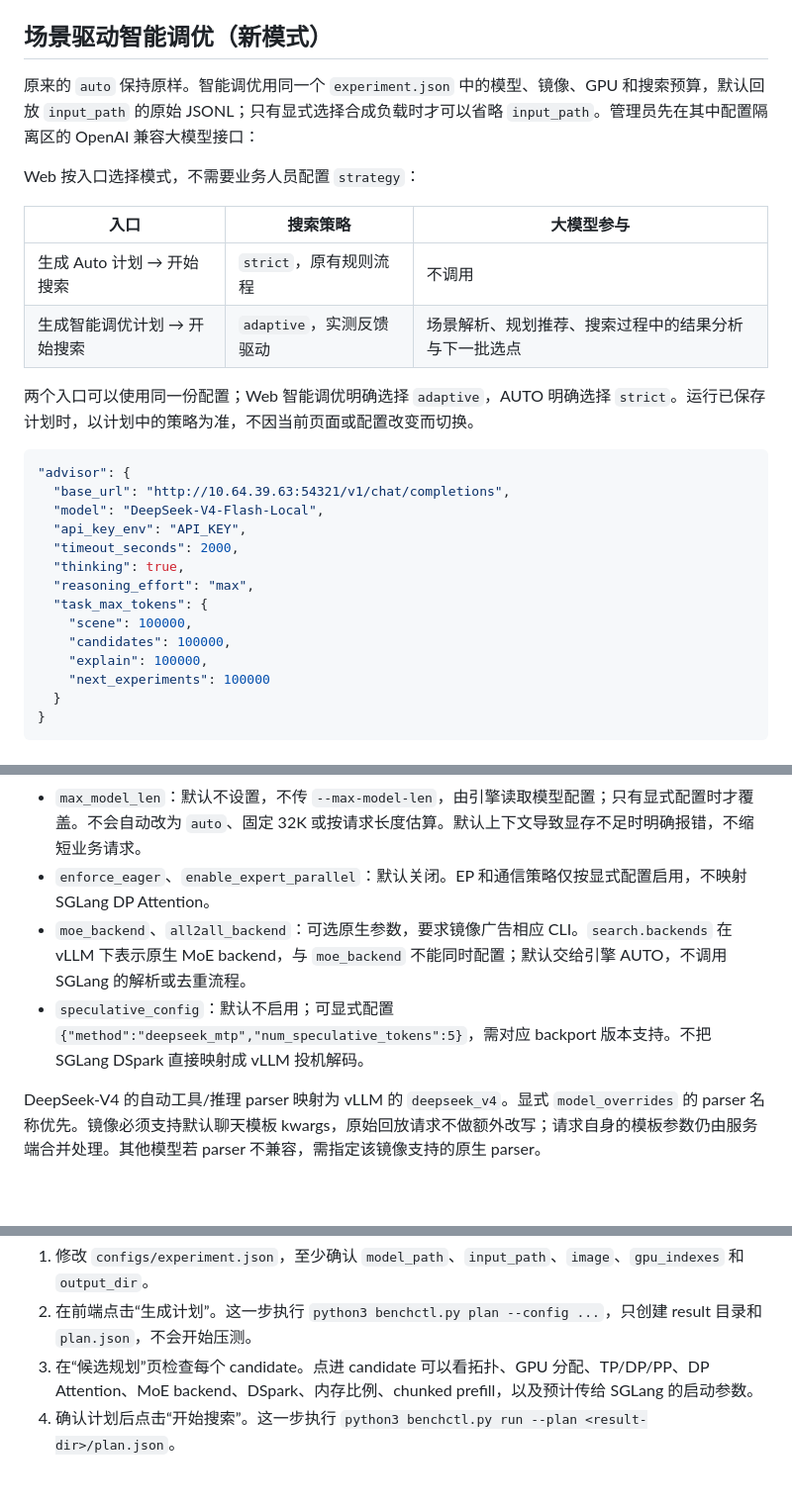
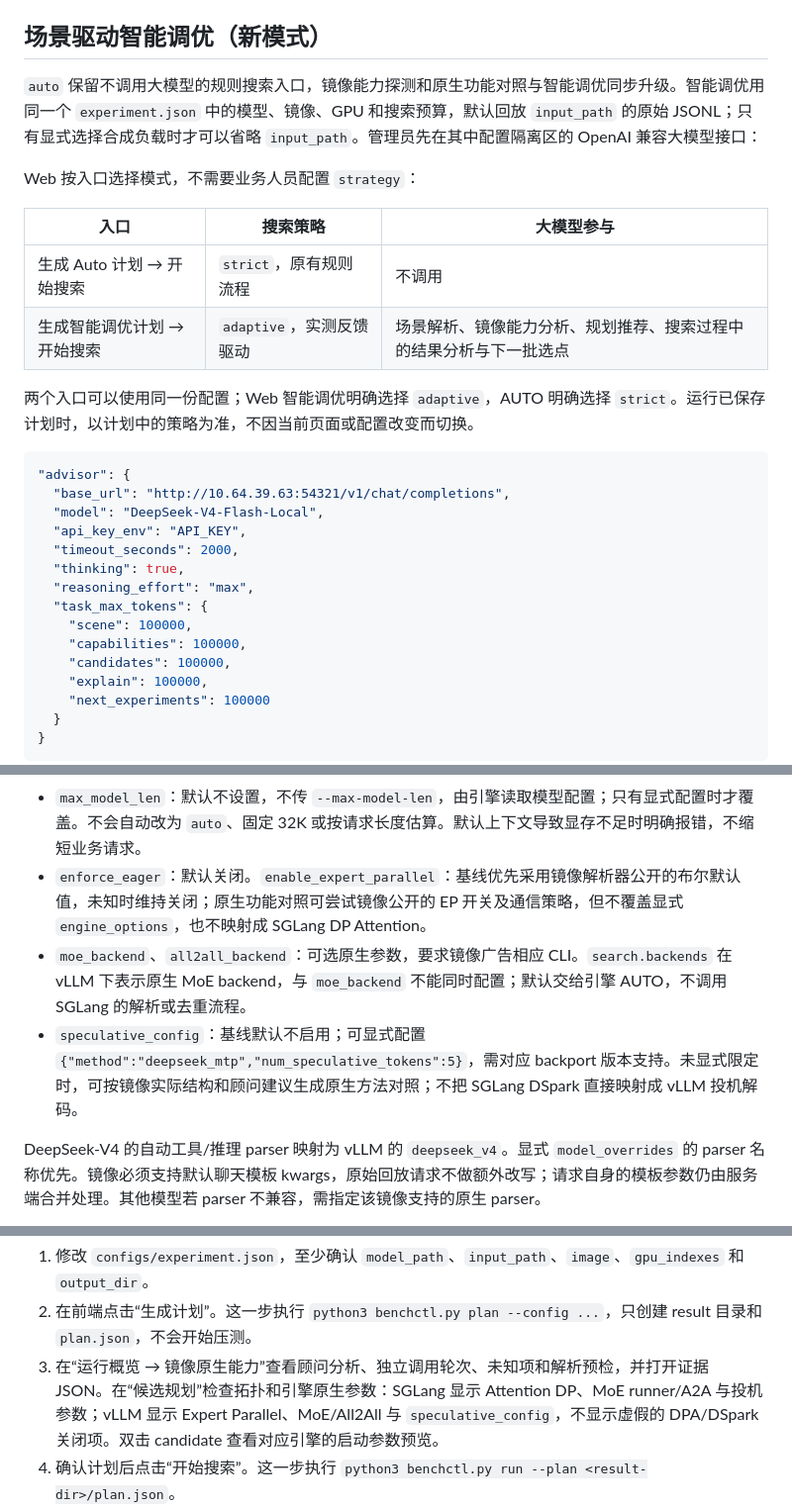
Before and after one commit to huayu513/LLMPerf, a Markdown page: README.md, 3 parts joined by grey strips. Shown at 99% size. GitHub-like rendering; blank space fills up the shorter version.

```diff
--- a/README.md
+++ b/README.md
@@ -4,14 +4,14 @@
 
 ## 场景驱动智能调优（新模式）
 
-原来的 `auto` 保持原样。智能调优用同一个 `experiment.json` 中的模型、镜像、GPU 和搜索预算，默认回放 `input_path` 的原始 JSONL；只有显式选择合成负载时才可以省略 `input_path`。管理员先在其中配置隔离区的 OpenAI 兼容大模型接口：
+`auto` 保留不调用大模型的规则搜索入口，镜像能力探测和原生功能对照与智能调优同步升级。智能调优用同一个 `experiment.json` 中的模型、镜像、GPU 和搜索预算，默认回放 `input_path` 的原始 JSONL；只有显式选择合成负载时才可以省略 `input_path`。管理员先在其中配置隔离区的 OpenAI 兼容大模型接口：
 
 Web 按入口选择模式，不需要业务人员配置 `strategy`：
 
 | 入口 | 搜索策略 | 大模型参与 |
 | --- | --- | --- |
 | 生成 Auto 计划 → 开始搜索 | `strict`，原有规则流程 | 不调用 |
-| 生成智能调优计划 → 开始搜索 | `adaptive`，实测反馈驱动 | 场景解析、规划推荐、搜索过程中的结果分析与下一批选点 |
+| 生成智能调优计划 → 开始搜索 | `adaptive`，实测反馈驱动 | 场景解析、镜像能力分析、规划推荐、搜索过程中的结果分析与下一批选点 |
 
 两个入口可以使用同一份配置；Web 智能调优明确选择 `adaptive`，AUTO 明确选择 `strict`。运行已保存计划时，以计划中的策略为准，不因当前页面或配置改变而切换。
 
@@ -25,6 +25,7 @@ Web 按入口选择模式，不需要业务人员配置 `strategy`：
   "reasoning_effort": "max",
   "task_max_tokens": {
     "scene": 100000,
+    "capabilities": 100000,
     "candidates": 100000,
     "explain": 100000,
     "next_experiments": 100000
@@ -125,9 +128,9 @@ python3 benchctl.py auto --config configs/experiment.vllm.json
 - `max_num_seqs`：默认 `search.concurrency_max`，每个 trial 按单实例分到的并发收紧；不是客户端总并发的同义词。
 - `max_num_batched_tokens`：默认 4096，表示迭代 token 预算，不等同于 SGLang 的 chunked-prefill-size。
 - `max_model_len`：默认不设置，不传 `--max-model-len`，由引擎读取模型配置；只有显式配置时才覆盖。不会自动改为 `auto`、固定 32K 或按请求长度估算。默认上下文导致显存不足时明确报错，不缩短业务请求。
-- `enforce_eager`、`enable_expert_parallel`：默认关闭。EP 和通信策略仅按显式配置启用，不映射 SGLang DP Attention。
+- `enforce_eager`：默认关闭。`enable_expert_parallel`：基线优先采用镜像解析器公开的布尔默认值，未知时维持关闭；原生功能对照可尝试镜像公开的 EP 开关及通信策略，但不覆盖显式 `engine_options`，也不映射成 SGLang DP Attention。
 - `moe_backend`、`all2all_backend`：可选原生参数，要求镜像广告相应 CLI。`search.backends` 在 vLLM 下表示原生 MoE backend，与 `moe_backend` 不能同时配置；默认交给引擎 AUTO，不调用 SGLang 的解析或去重流程。
-- `speculative_config`：默认不启用；可显式配置 `{"method":"deepseek_mtp","num_speculative_tokens":5}`，需对应 backport 版本支持。不把 SGLang DSpark 直接映射成 vLLM 投机解码。
+- `speculative_config`：基线默认不启用；可显式配置 `{"method":"deepseek_mtp","num_speculative_tokens":5}`，需对应 backport 版本支持。未显式限定时，可按镜像实际结构和顾问建议生成原生方法对照；不把 SGLang DSpark 直接映射成 vLLM 投机解码。
 
 DeepSeek-V4 的自动工具/推理 parser 映射为 vLLM 的 `deepseek_v4`。显式 `model_overrides` 的 parser 名称优先。镜像必须支持默认聊天模板 kwargs，原始回放请求不做额外改写；请求自身的模板参数仍由服务端合并处理。其他模型若 parser 不兼容，需指定该镜像支持的原生 parser。
 
@@ -299,7 +302,7 @@ python3 -m web.server --host 0.0.0.0 --port 18080
 
 1. 修改 `configs/experiment.json`，至少确认 `model_path`、`input_path`、`image`、`gpu_indexes` 和 `output_dir`。
 2. 在前端点击“生成计划”。这一步执行 `python3 benchctl.py plan --config ...`，只创建 result 目录和 `plan.json`，不会开始压测。
-3. 在“候选规划”页检查每个 candidate。点进 candidate 可以看拓扑、GPU 分配、TP/DP/PP、DP Attention、MoE backend、DSpark、内存比例、chunked prefill，以及预计传给 SGLang 的启动参数。
+3. 在“运行概览 → 镜像原生能力”查看顾问分析、独立调用轮次、未知项和解析预检，并打开证据 JSON。在“候选规划”检查拓扑和引擎原生参数：SGLang 显示 Attention DP、MoE runner/A2A 与投机参数；vLLM 显示 Expert Parallel、MoE/All2All 与 `speculative_config`，不显示虚假的 DPA/DSpark 关闭项。双击 candidate 查看对应引擎的启动参数预览。
 4. 确认计划后点击“开始搜索”。这一步执行 `python3 benchctl.py run --plan <result-dir>/plan.json`。
 5. 运行过程中可以在 Jobs 页看当前后台命令、stdout 事件和最新输出；在 Trials 页看每个 trial 的状态、吞吐和失败原因；点进 trial 或 candidate 的 artifact 可以看 `server.log`、`docker.log`、`server.command.sh`、`server.reproduce.sh`、`server.evidence.json`、`server.info.json` 和 `*.summary.json`。这些文件位于 replay 输出目录（例如 `trials/<task>/attempt-001/formal/AUTO/.../run_001/`），不一定直接位于 `attempt-001/` 根目录。其中 `server.command.sh` 是容器内真实 SGLang 命令；`server.reproduce.sh` 已把命令嵌入脚本，可以复制到另一台具备相同 Docker 镜像、宿主机模型路径、足够数量的兼容 GPU 和可用端口的服务器后，用 `bash server.reproduce.sh` 单独启动 server，不需要原始 JSONL、replay index 或 benchmark 目录。脚本按 GPU 数量申请设备，不绑定原服务器的物理 GPU 编号。多实例结果还会在 `instances/<id>/` 下保留每个实例的命令快照；应使用和 `server.evidence.json` 同目录的聚合脚本。
 6. 如果需要暂停当前搜索或 resume，在 Jobs 页选中正在运行的任务，点击“停止选中任务”。这会向当前 `benchctl.py` 子进程发送中断信号；已经完成并写入的 trial 会保留，之后继续点击“严格 Resume”。
```
Also changed, not shown: other parts of README.md (+2 -0 lines), docs/image-native-tuning.md (added, +54 -0 lines).
